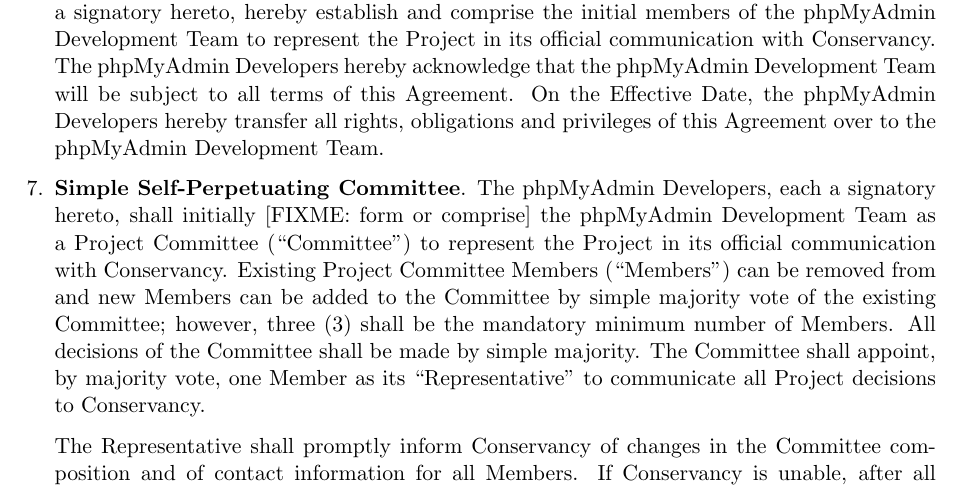
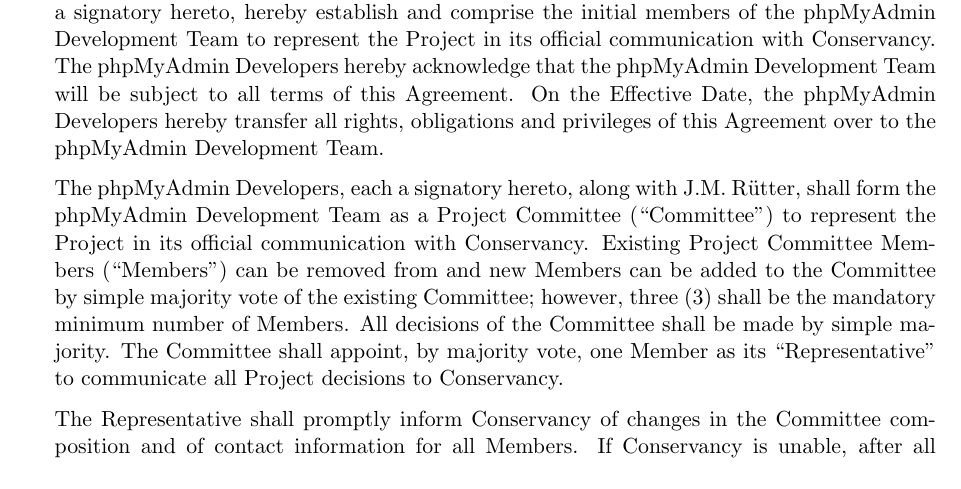
Before and after one commit to phpmyadmin/data, a LaTeX document (conservancy/FSA/conservancy-phpmyadmin-fsa.tex): part of page 3 of 5, cut so that both start at the same text. Compiled offline with pdfLaTeX.

Commit message:
Signatories form the Project Leadership Committee, with addition of Rütter.

```diff
--- a/conservancy/FSA/conservancy-phpmyadmin-fsa.tex
+++ b/conservancy/FSA/conservancy-phpmyadmin-fsa.tex
@@ -196,8 +196,8 @@
 rights, obligations and privileges of this Agreement over to the
 \leadershipbody.
 
-\item \textbf{Simple Self-Perpetuating Committee}. The \signatories,
-each a signatory hereto, shall initially [FIXME: form or comprise]
+The \signatories,
+each a signatory hereto, along with J.M. Rütter, shall form
 the \leadershipbody as a Project Committee (``Committee'')
 to represent the Project in its official communication with Conservancy.
 Existing Project Committee Members (``Members'') can be removed
```
